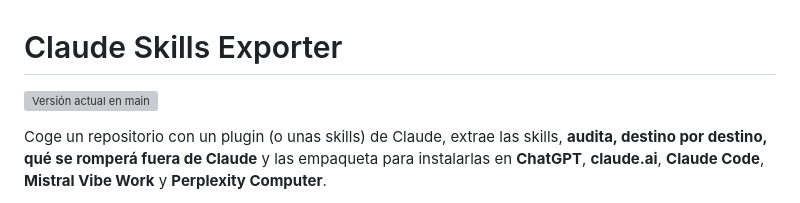
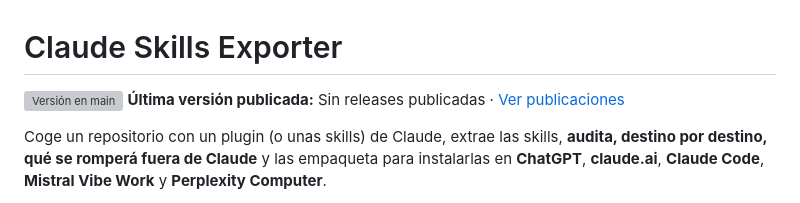
Before and after one commit to novanoticia/claude-skills-exporter, a Markdown page: README.md, the part around the change. GitHub-like rendering; grey boxes are pictures that could not be loaded.

Commit message:
docs: Distingue la versión en main de la última release

```diff
--- a/README.md
+++ b/README.md
@@ -1,6 +1,7 @@
 # Claude Skills Exporter
 
-[![Versión actual en main](https://img.shields.io/badge/dynamic/json?url=https%3A%2F%2Fraw.githubusercontent.com%2Fnovanoticia%2Fclaude-skills-exporter%2Fmain%2Fplugin.json&query=%24.version&prefix=v&label=Versi%C3%B3n%20actual%20en%20main&color=blue)](https://github.com/novanoticia/claude-skills-exporter/blob/main/plugin.json)
+[![Versión en main](https://img.shields.io/badge/dynamic/json?url=https%3A%2F%2Fraw.githubusercontent.com%2Fnovanoticia%2Fclaude-skills-exporter%2Fmain%2Fplugin.json&query=%24.version&prefix=v&label=Versi%C3%B3n%20en%20main&color=blue)](https://github.com/novanoticia/claude-skills-exporter/blob/main/plugin.json)
+**Última versión publicada:** Sin releases publicadas · [Ver publicaciones](https://github.com/novanoticia/claude-skills-exporter/releases)
 
 Coge un repositorio con un plugin (o unas skills) de Claude, extrae las skills,
 **audita, destino por destino, qué se romperá fuera de Claude** y las empaqueta para
```
